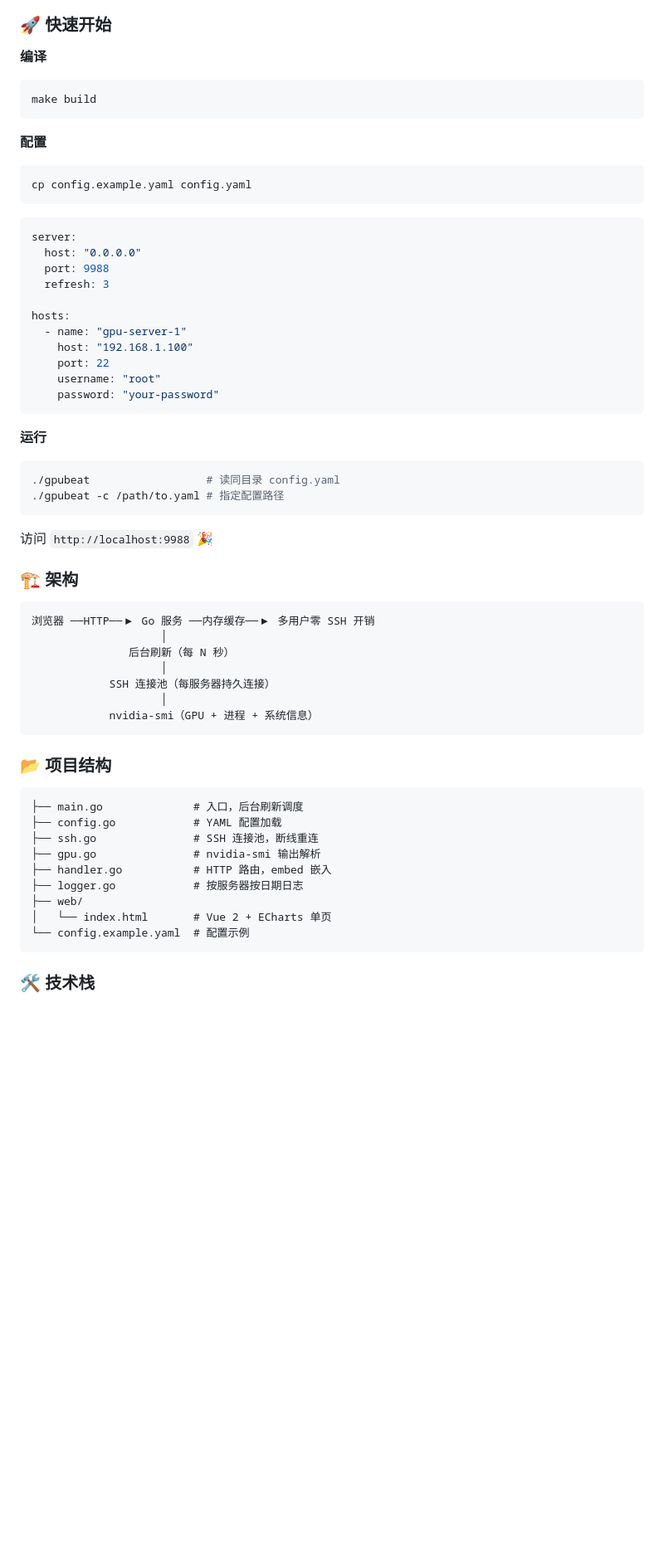
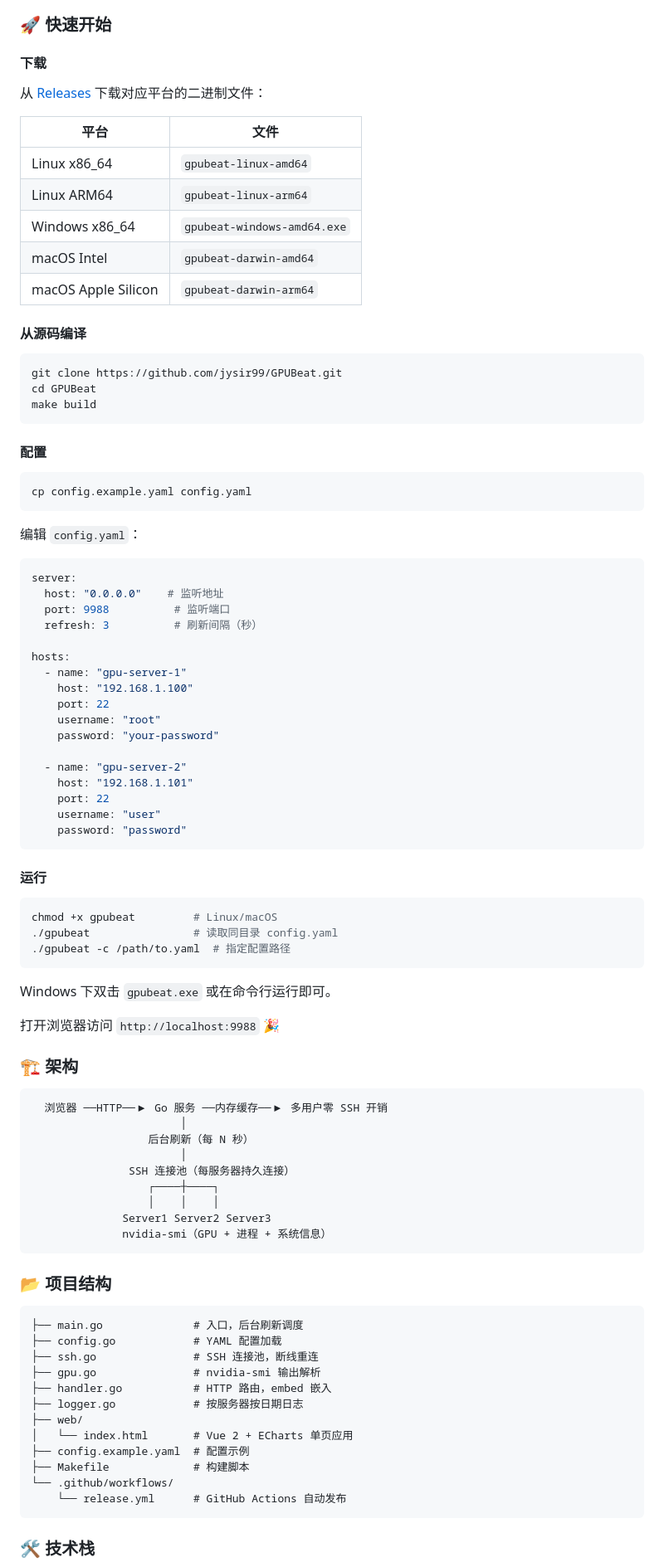
Before and after one commit to jysir99/GPUBeat, a Markdown page: README.md, the part around one of its changes. Shown at 83% size. Drawn GitHub-style; blank space fills up the shorter version.

Commit message:
docs: 完善 README，添加徽章、下载指南、架构图和详细特性

````diff
--- a/README.md
+++ b/README.md
@@ -34,23 +43,39 @@ GPUBeat 通过 SSH 连接远程服务器执行 `nvidia-smi`，将多台 GPU 服
 
 ### 🚀 快速开始
 
-**编译**
+#### 下载
+
+从 [Releases](https://github.com/jysir99/GPUBeat/releases) 下载对应平台的二进制文件：
+
+| 平台 | 文件 |
+|---|---|
+| Linux x86_64 | `gpubeat-linux-amd64` |
+| Linux ARM64 | `gpubeat-linux-arm64` |
+| Windows x86_64 | `gpubeat-windows-amd64.exe` |
+| macOS Intel | `gpubeat-darwin-amd64` |
+| macOS Apple Silicon | `gpubeat-darwin-arm64` |
+
+#### 从源码编译
 
 ```bash
+git clone https://github.com/jysir99/GPUBeat.git
+cd GPUBeat
 make build
 ```
 
-**配置**
+#### 配置
 
 ```bash
 cp config.example.yaml config.yaml
 ```
 
+编辑 `config.yaml`：
+
 ```yaml
 server:
-  host: "0.0.0.0"
-  port: 9988
-  refresh: 3
+  host: "0.0.0.0"    # 监听地址
+  port: 9988          # 监听端口
+  refresh: 3          # 刷新间隔（秒）
 
 hosts:
   - name: "gpu-server-1"
@@ -58,27 +83,38 @@ hosts:
     port: 22
     username: "root"
     password: "your-password"
+
+  - name: "gpu-server-2"
+    host: "192.168.1.101"
+    port: 22
+    username: "user"
+    password: "password"
 ```
 
-**运行**
+#### 运行
 
 ```bash
-./gpubeat                  # 读同目录 config.yaml
-./gpubeat -c /path/to.yaml # 指定配置路径
+chmod +x gpubeat         # Linux/macOS
+./gpubeat                # 读取同目录 config.yaml
+./gpubeat -c /path/to.yaml  # 指定配置路径
 ```
 
-访问 `http://localhost:9988` 🎉
+Windows 下双击 `gpubeat.exe` 或在命令行运行即可。
+
+打开浏览器访问 `http://localhost:9988` 🎉
 
 ### 🏗️ 架构
 
 ```
-浏览器 ──HTTP──▶ Go 服务 ──内存缓存──▶ 多用户零 SSH 开销
-                    │
-               后台刷新（每 N 秒）
-                    │
-            SSH 连接池（每服务器持久连接）
-                    │
-            nvidia-smi（GPU + 进程 + 系统信息）
+  浏览器 ──HTTP──▶ Go 服务 ──内存缓存──▶ 多用户零 SSH 开销
+                       │
+                  后台刷新（每 N 秒）
+                       │
+               SSH 连接池（每服务器持久连接）
+                  ┌────┼────┐
+                  │    │    │
+              Server1 Server2 Server3
+              nvidia-smi（GPU + 进程 + 系统信息）
 ```
 
 ### 📂 项目结构
@@ -91,8 +127,11 @@ hosts:
 ├── handler.go           # HTTP 路由，embed 嵌入
 ├── logger.go            # 按服务器按日期日志
 ├── web/
-│   └── index.html       # Vue 2 + ECharts 单页
-└── config.example.yaml  # 配置示例
+│   └── index.html       # Vue 2 + ECharts 单页应用
+├── config.example.yaml  # 配置示例
+├── Makefile             # 构建脚本
+└── .github/workflows/
+    └── release.yml      # GitHub Actions 自动发布
 ```
 
 ### 🛠️ 技术栈
````
Also changed, not shown: other parts of README.md (+107 -27 lines).
